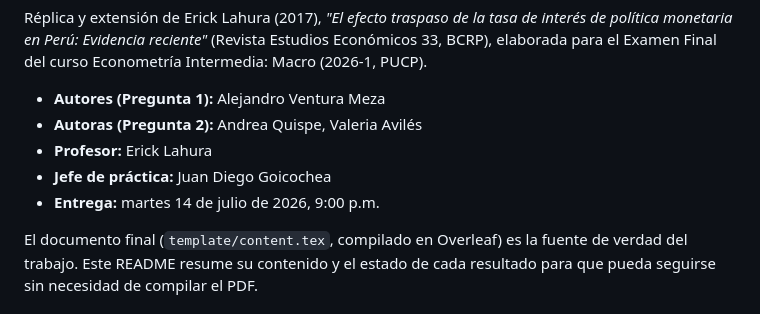
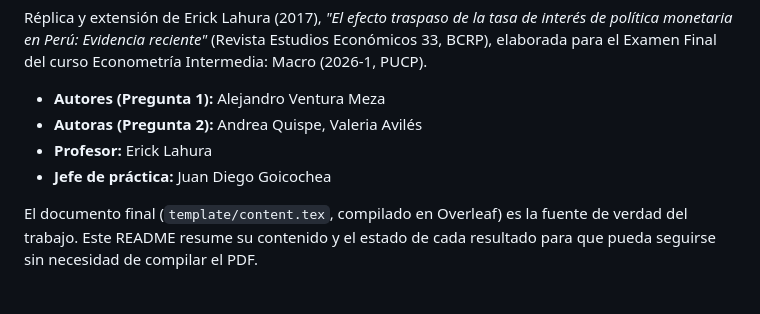
Before and after one commit to alejandroventuraventurameza-tech/lahura_2017_replication, a Markdown page: README.md, the part around the change. Drawn GitHub-style.

Commit message:
Remove delivery date from README
Removed the delivery date from the README.

```diff
--- a/README.md
+++ b/README.md
@@ -8,7 +8,6 @@ elaborada para el Examen Final del curso Econometría Intermedia: Macro (2026-1,
 - **Autoras (Pregunta 2):** Andrea Quispe, Valeria Avilés
 - **Profesor:** Erick Lahura
 - **Jefe de práctica:** Juan Diego Goicochea
-- **Entrega:** martes 14 de julio de 2026, 9:00 p.m.
 
 El documento final (`template/content.tex`, compilado en Overleaf) es la fuente de verdad
 del trabajo. Este README resume su contenido y el estado de cada resultado para que pueda
```
